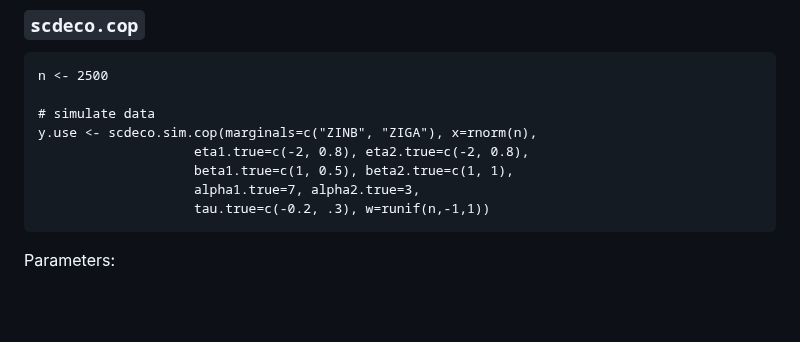
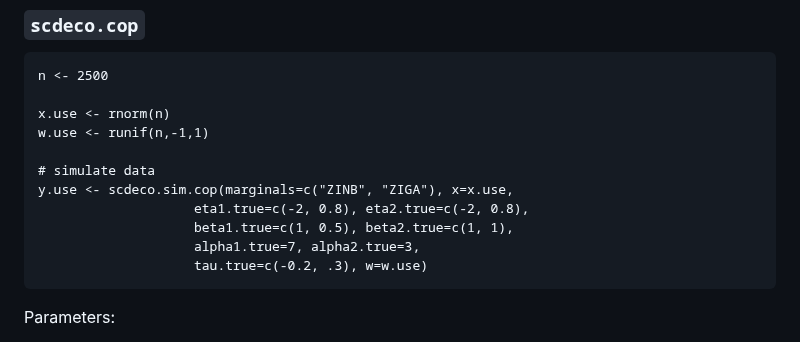
Before and after one commit to abussing/uploadfromR, a Markdown page: README.md, the part around the change. Rendered like a GitHub page; blank space fills up the shorter version.

````diff
--- a/README.md
+++ b/README.md
@@ -48,12 +48,15 @@ library(scDECO)
 ```{r}
 n <- 2500
 
+x.use <- rnorm(n)
+w.use <- runif(n,-1,1)
+
 # simulate data
-y.use <- scdeco.sim.cop(marginals=c("ZINB", "ZIGA"), x=rnorm(n),
+y.use <- scdeco.sim.cop(marginals=c("ZINB", "ZIGA"), x=x.use,
                     eta1.true=c(-2, 0.8), eta2.true=c(-2, 0.8),
                     beta1.true=c(1, 0.5), beta2.true=c(1, 1),
                     alpha1.true=7, alpha2.true=3,
-                    tau.true=c(-0.2, .3), w=runif(n,-1,1))
+                    tau.true=c(-0.2, .3), w=w.use)
 ```
 Parameters:
 * `marginals`: The two marginals. Options are NB, ZINB, GA, ZIGA, Beta, ZIBEta
````
